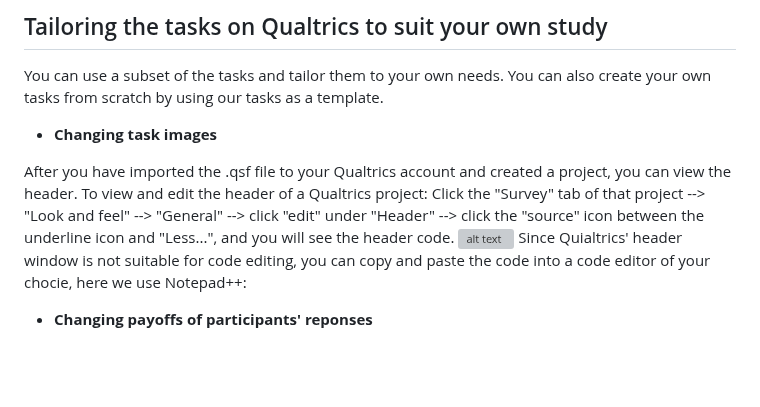
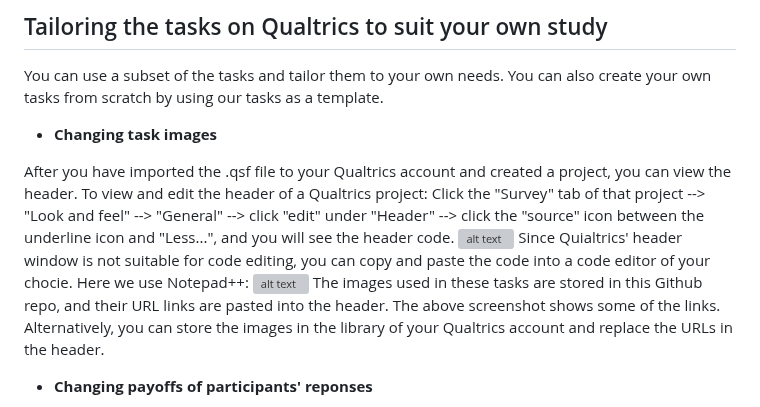
Before and after one commit to ntu-cam-clic/Social_Decision_Making_Tasks, a Markdown page: README.md, the part around one of its changes. Drawn GitHub-style; blank space fills up the shorter version; grey boxes are pictures that could not be loaded.

```diff
--- a/README.md
+++ b/README.md
@@ -52,6 +52,12 @@ To view and edit the header of a Qualtrics project:
     --> click "edit" under "Header"
     --> click the "source" icon between the underline icon and "Less...", and you will see the header code.
 <img src="https://raw.githubusercontent.com/ntu-cam-clic/Social_Decision_Making_Tasks/main/README%20Figures/headerImage.png" alt="alt text" width="800">
-Since Quialtrics' header window is not suitable for code editing, you can copy and paste the code into a code editor of your chocie, here we use Notepad++:
+Since Quialtrics' header window is not suitable for code editing, you can copy and paste the code into a code editor of your chocie.
+Here we use Notepad++:
+<img src="https://raw.githubusercontent.com/ntu-cam-clic/Social_Decision_Making_Tasks/main/README%20Figures/URLlinks.png" alt="alt text" width="500">
+The images used in these tasks are stored in this Github repo, and their URL links are pasted into the header. The above screenshot shows some of the links.
+Alternatively, you can store the images in the library of your Qualtrics account and replace the URLs in the header.
+
+
 * **Changing payoffs of participants' reponses**
 
```
Also changed, not shown: other parts of README.md (+7 -0 lines).
